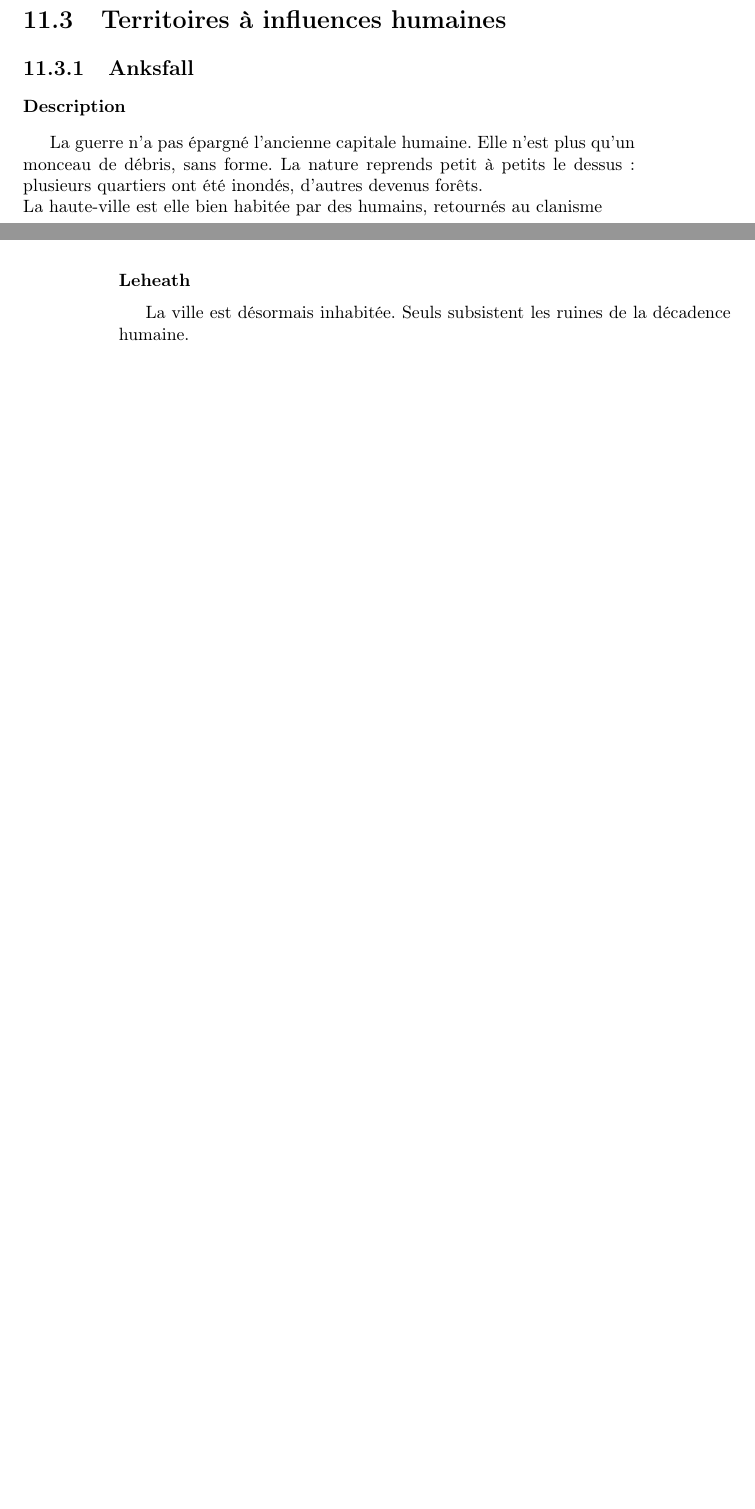
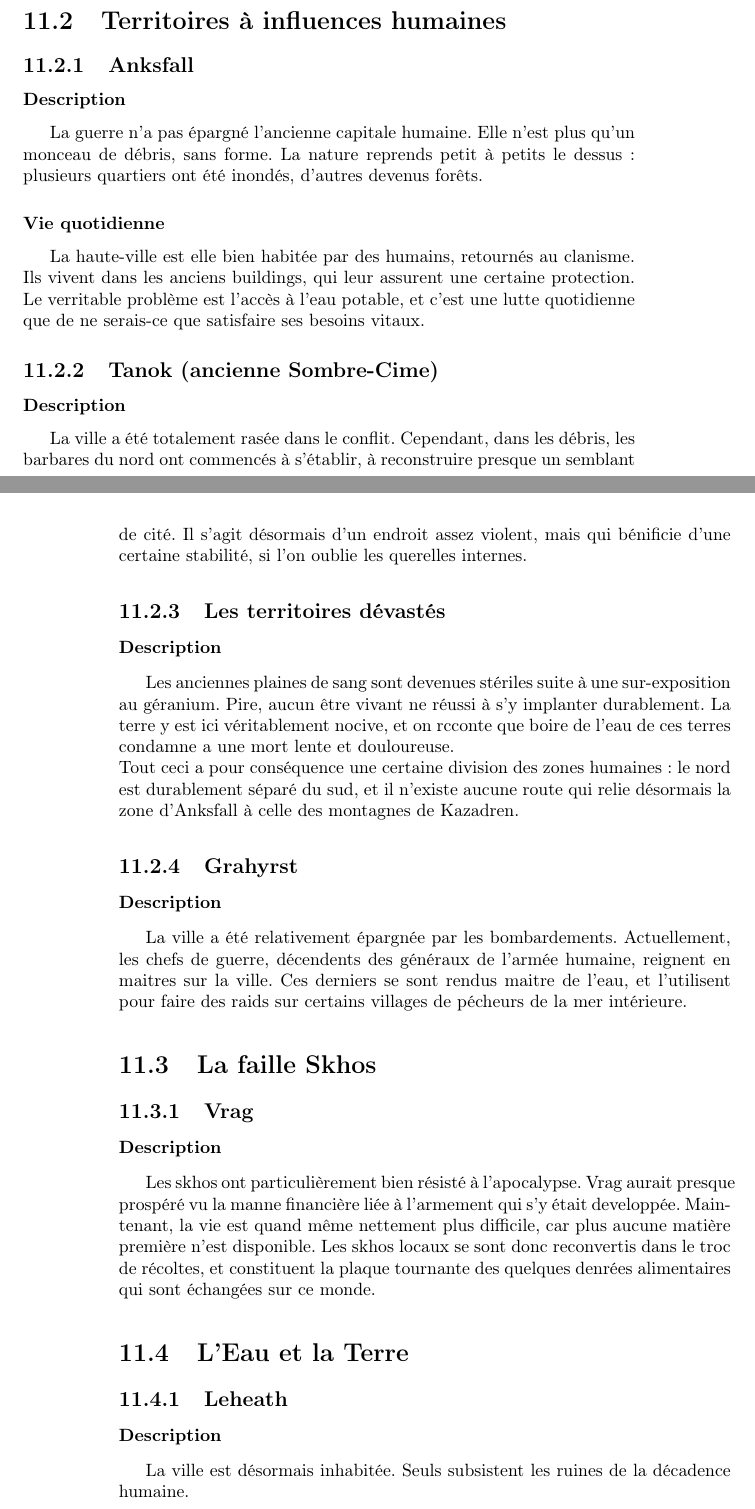
Before and after one commit to nobrakal/crearemundum, a LaTeX book (CreareMundum/Creare_Mundum.tex, which reads CreareMundum/src/posta/geographie.tex): two parts of pages 71 and 72 of 83 before the commit and two parts of pages 71 and 72 of 85 after it, joined at a grey line, cut so that both start at the same text, the shorter picture padded with empty space. Compiled offline with pdfLaTeX.

Commit message:
Post-apocalyptique

```diff
--- a/CreareMundum/src/posta/geographie.tex
+++ b/CreareMundum/src/posta/geographie.tex
@@ -1,4 +1,34 @@
-\section{Les zones dévastées}
+\section{Territoires à influences humaines}
+\subsection{Anksfall}
+\subsubsection{Description}
+La guerre n'a pas épargné l'ancienne capitale humaine. Elle n'est plus qu'un monceau de débris, sans forme. La nature reprends petit à petits le dessus: plusieurs quartiers ont été inondés, d'autres devenus forêts.
+\subsubsection{Vie quotidienne}
+La haute-ville est elle bien habitée par des humains, retournés au clanisme. Ils vivent dans les anciens buildings, qui leur assurent une certaine protection. Le verritable problème est l'accès à l'eau potable, et c'est une lutte quotidienne que de ne serais-ce que satisfaire ses besoins vitaux.
+
+\subsection{Tanok (ancienne Sombre-Cime)}
+\subsubsection{Description}
+La ville a été totalement rasée dans le conflit. Cependant, dans les débris, les barbares du nord ont commencés à s'établir, à reconstruire presque un semblant de cité. Il s'agit désormais d'un endroit assez violent, mais qui bénificie d'une certaine stabilité, si l'on oublie les querelles internes.
+
+\subsection{Les territoires dévastés}
+\subsubsection{Description}
+Les anciennes plaines de sang sont devenues stériles suite à une sur-exposition au géranium. Pire, aucun être vivant ne réussi à s'y implanter durablement. La terre y est ici véritablement nocive, et on rcconte que boire de l'eau de ces terres condamne a une mort lente et douloureuse.
+\newline
+Tout ceci a pour conséquence une certaine division des zones humaines: le nord est durablement séparé du sud, et il n'existe aucune route qui relie désormais la zone d'Anksfall à celle des montagnes de Kazadren.
+
+\subsection{Grahyrst}
+\subsubsection{Description}
+La ville a été relativement épargnée par les bombardements. Actuellement, les chefs de guerre, décendents des généraux de l'armée humaine, reignent en maitres sur la ville. Ces derniers se sont rendus maitre de l'eau, et l'utilisent pour faire des raids sur certains villages de pécheurs de la mer intérieure.
+
+\section{La faille Skhos}
+\subsection{Vrag}
+\subsubsection{Description}
+Les skhos ont particulièrement bien résisté à l'apocalypse. Vrag aurait presque prospéré vu la manne financière liée à l'armement qui s'y était developpée. Maintenant, la vie est quand même nettement plus difficile, car plus aucune matière première n'est disponible. Les skhos locaux se sont donc reconvertis dans le troc de récoltes, et constituent la plaque tournante des quelques denrées alimentaires qui sont échangées sur ce monde.
+
+\section{L'Eau et la Terre}
+\subsection{Leheath}
+\subsubsection{Description}
+La ville est désormais inhabitée. Seuls subsistent les ruines de la décadence humaine.
+
 \subsection{Natskhaz}
 \subsubsection{Histoire}
 \hypertarget{natskhaz}{}L'ancienne forêt de Thorneye a été rasé par une gigantesque explosion.
@@ -8,10 +38,3 @@ Seule une faune et une flore très rustiques réussissent à survivre.
 
-\section{Territoires à influences humaines}
-\subsection{Anksfall}
+\subsection{Darkhaven}
 \subsubsection{Description}
-La guerre n'a pas épargné l'ancienne capitale humaine. Elle n'est plus qu'un monceau de débris, sans forme. La nature reprends petit à petits le dessus: plusieurs quartiers ont été inondés, d'autres devenus forêts.
-\newline
-La haute-ville est elle bien habitée par des humains, retournés au clanisme
-
-\subsubsection{Leheath}
-La ville est désormais inhabitée. Seuls subsistent les ruines de la décadence humaine.
```
Also changed, not shown: CreareMundum/src/posta/geographie.tex (5 more changed lines).
